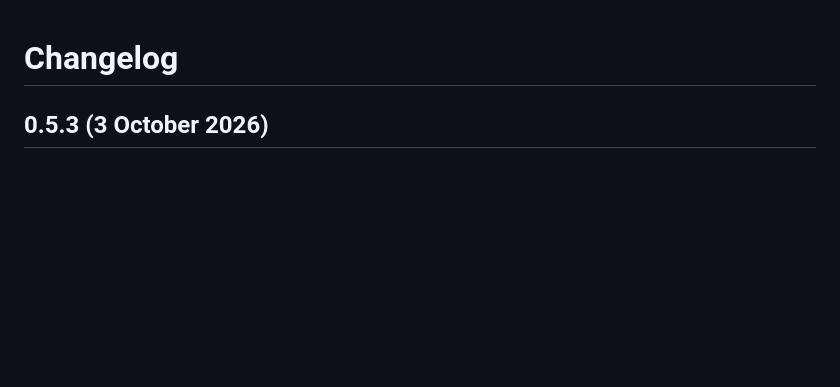
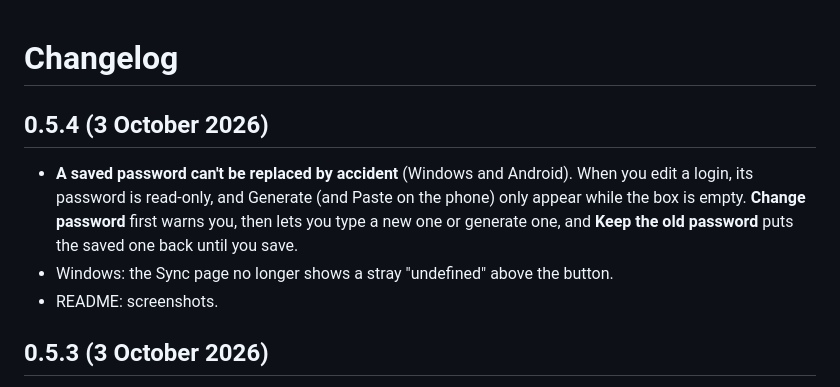
Before and after one commit to AhmedMKAlzoubi/myvault, a Markdown page: CHANGELOG.md, the part around the change. Drawn GitHub-style; blank space fills up the shorter version.

```diff
--- a/CHANGELOG.md
+++ b/CHANGELOG.md
@@ -1,4 +1,10 @@
 # Changelog
+
+## 0.5.4 (3 October 2026)
+
+- **A saved password can't be replaced by accident** (Windows and Android). When you edit a login, its password is read-only, and Generate (and Paste on the phone) only appear while the box is empty. **Change password** first warns you, then lets you type a new one or generate one, and **Keep the old password** puts the saved one back until you save.
+- Windows: the Sync page no longer shows a stray "undefined" above the button.
+- README: screenshots.
 
 ## 0.5.3 (3 October 2026)
 
```
Also changed, not shown: README.md (+11 -0 lines), docs/screenshots/new-entry.png (added), docs/screenshots/new-login-generator.png (added), docs/screenshots/paper-backup.png (added), docs/screenshots/sync.png (added), 9 other files.
